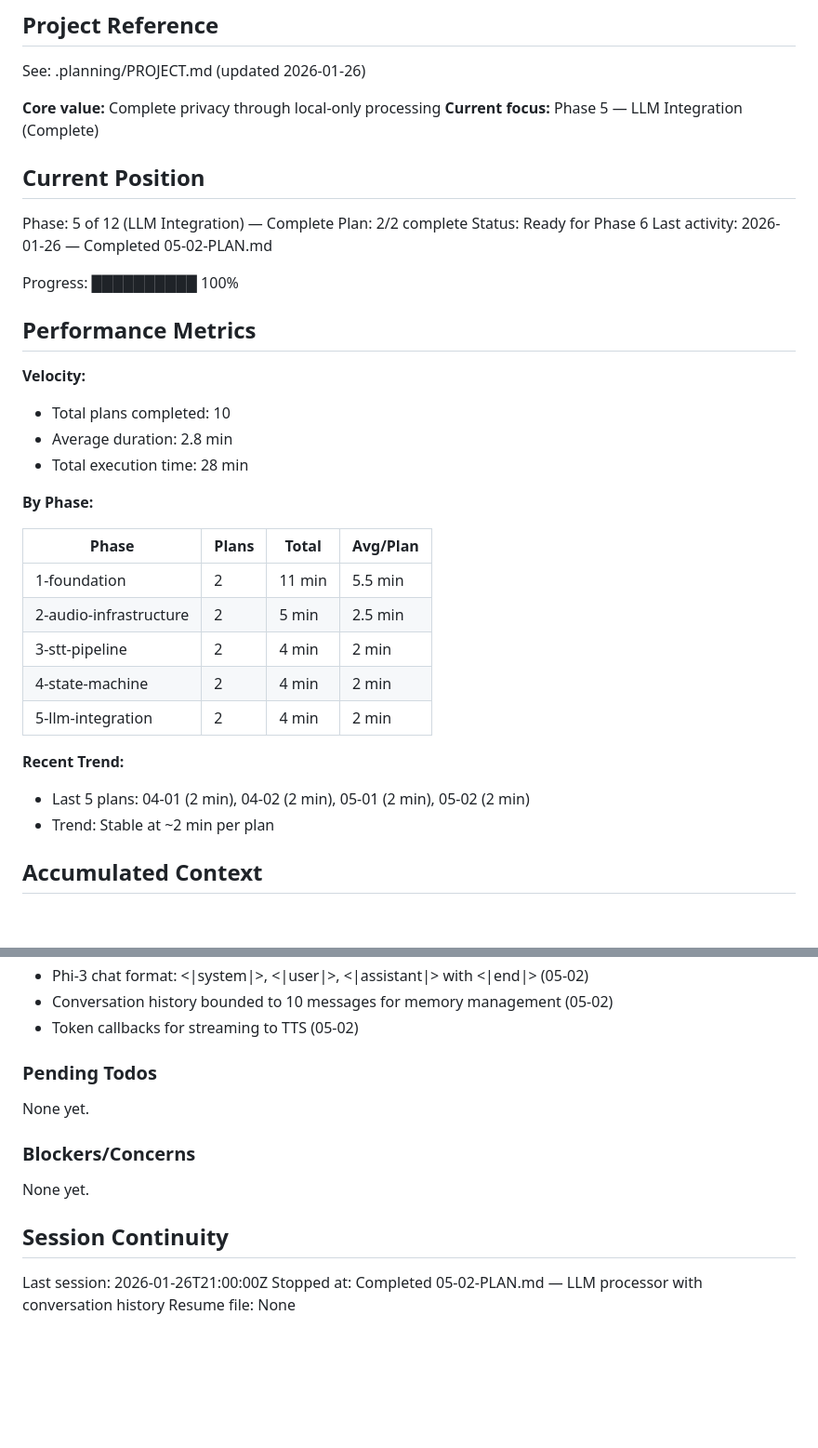
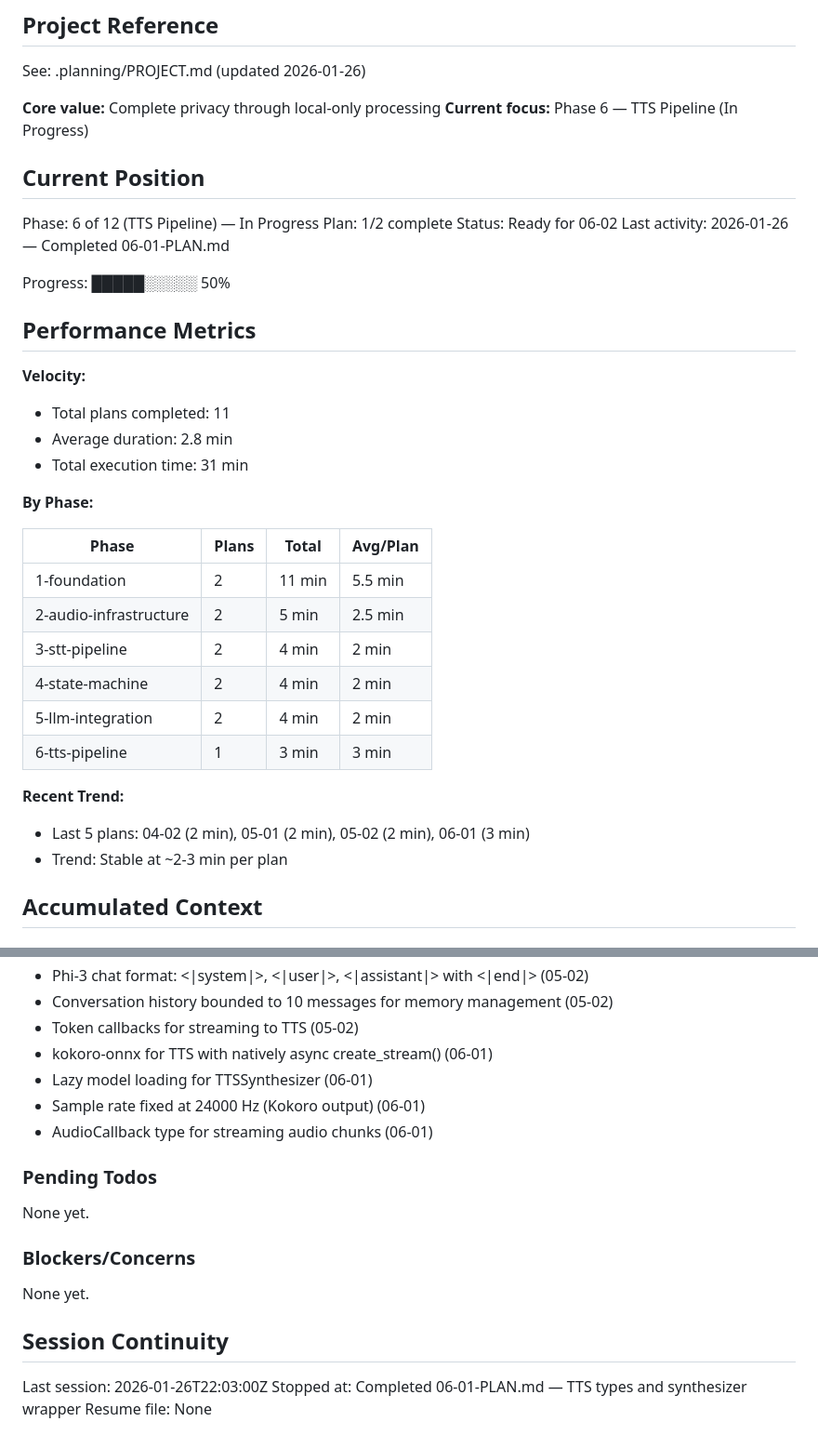
Before and after one commit to alucard1311/ergos-mvp, a Markdown page: .planning/STATE.md, 2 parts joined by grey strips. Shown at 93% size. Drawn GitHub-style; blank space fills up the shorter version.

Commit message:
docs(06-01): complete TTS types and synthesizer plan
Create 06-01-SUMMARY.md documenting TTS foundation with kokoro-onnx
synthesizer wrapper. Update STATE.md to reflect Phase 6 progress.

Co-Authored-By: Claude Opus 4.5 <noreply@anthropic.com>

```diff
--- a/.planning/STATE.md
+++ b/.planning/STATE.md
@@ -5,23 +5,23 @@
 See: .planning/PROJECT.md (updated 2026-01-26)
 
 **Core value:** Complete privacy through local-only processing
-**Current focus:** Phase 5 — LLM Integration (Complete)
+**Current focus:** Phase 6 — TTS Pipeline (In Progress)
 
 ## Current Position
 
-Phase: 5 of 12 (LLM Integration) — Complete
-Plan: 2/2 complete
-Status: Ready for Phase 6
-Last activity: 2026-01-26 — Completed 05-02-PLAN.md
+Phase: 6 of 12 (TTS Pipeline) — In Progress
+Plan: 1/2 complete
+Status: Ready for 06-02
+Last activity: 2026-01-26 — Completed 06-01-PLAN.md
 
-Progress: ██████████ 100%
+Progress: █████░░░░░ 50%
 
 ## Performance Metrics
 
 **Velocity:**
-- Total plans completed: 10
+- Total plans completed: 11
 - Average duration: 2.8 min
-- Total execution time: 28 min
+- Total execution time: 31 min
 
 **By Phase:**
 
@@ -32,10 +32,11 @@ Progress: ██████████ 100%
 | 3-stt-pipeline | 2 | 4 min | 2 min |
 | 4-state-machine | 2 | 4 min | 2 min |
 | 5-llm-integration | 2 | 4 min | 2 min |
+| 6-tts-pipeline | 1 | 3 min | 3 min |
 
 **Recent Trend:**
-- Last 5 plans: 04-01 (2 min), 04-02 (2 min), 05-01 (2 min), 05-02 (2 min)
-- Trend: Stable at ~2 min per plan
+- Last 5 plans: 04-02 (2 min), 05-01 (2 min), 05-02 (2 min), 06-01 (3 min)
+- Trend: Stable at ~2-3 min per plan
 
 ## Accumulated Context
 
@@ -74,6 +75,10 @@ Recent decisions affecting current work:
 - Phi-3 chat format: <|system|>, <|user|>, <|assistant|> with <|end|> (05-02)
 - Conversation history bounded to 10 messages for memory management (05-02)
 - Token callbacks for streaming to TTS (05-02)
+- kokoro-onnx for TTS with natively async create_stream() (06-01)
+- Lazy model loading for TTSSynthesizer (06-01)
+- Sample rate fixed at 24000 Hz (Kokoro output) (06-01)
+- AudioCallback type for streaming audio chunks (06-01)
 
 ### Pending Todos
 
@@ -85,6 +90,6 @@ None yet.
 
 ## Session Continuity
 
-Last session: 2026-01-26T21:00:00Z
-Stopped at: Completed 05-02-PLAN.md — LLM processor with conversation history
+Last session: 2026-01-26T22:03:00Z
+Stopped at: Completed 06-01-PLAN.md — TTS types and synthesizer wrapper
 Resume file: None
```
Also changed, not shown: 1 other file.
